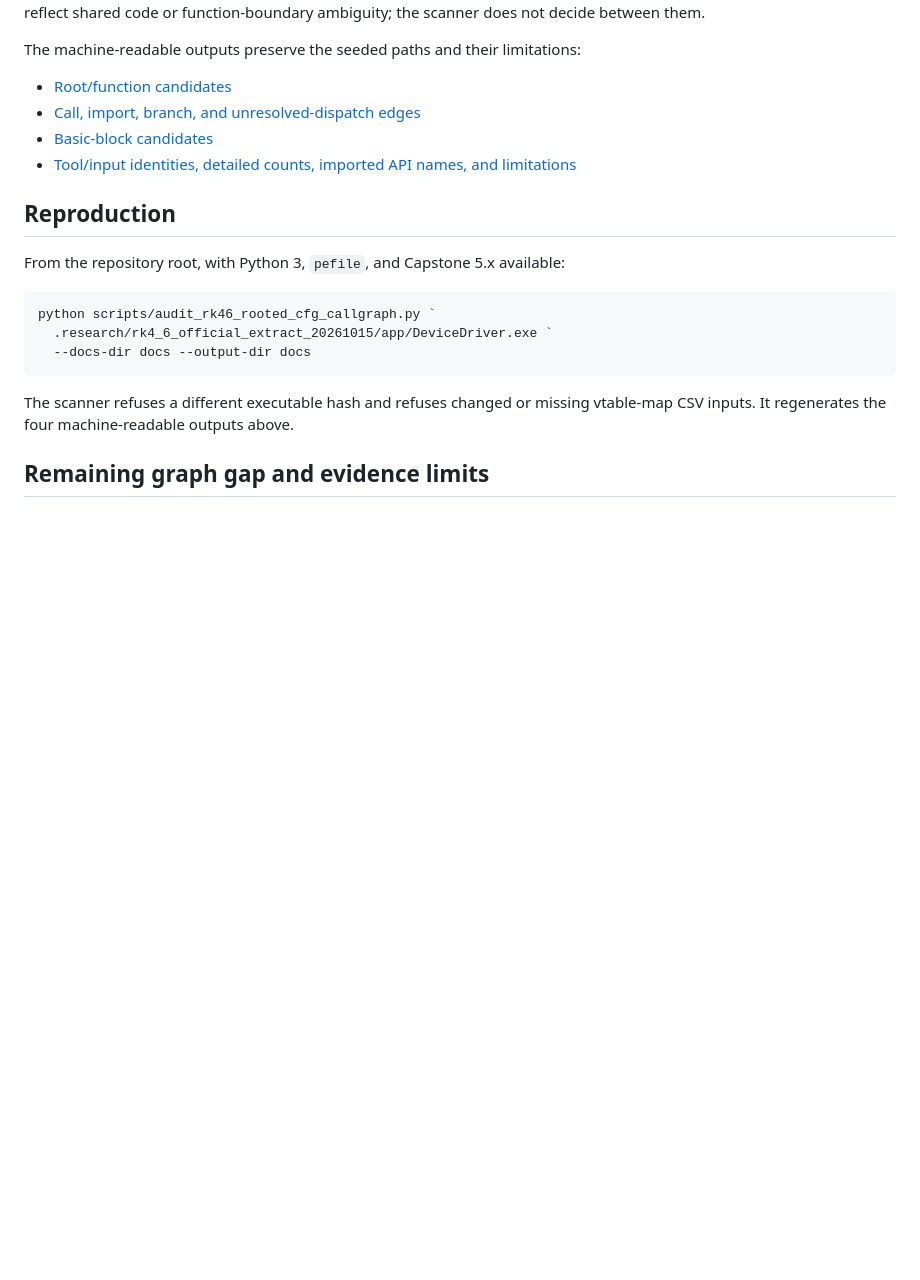
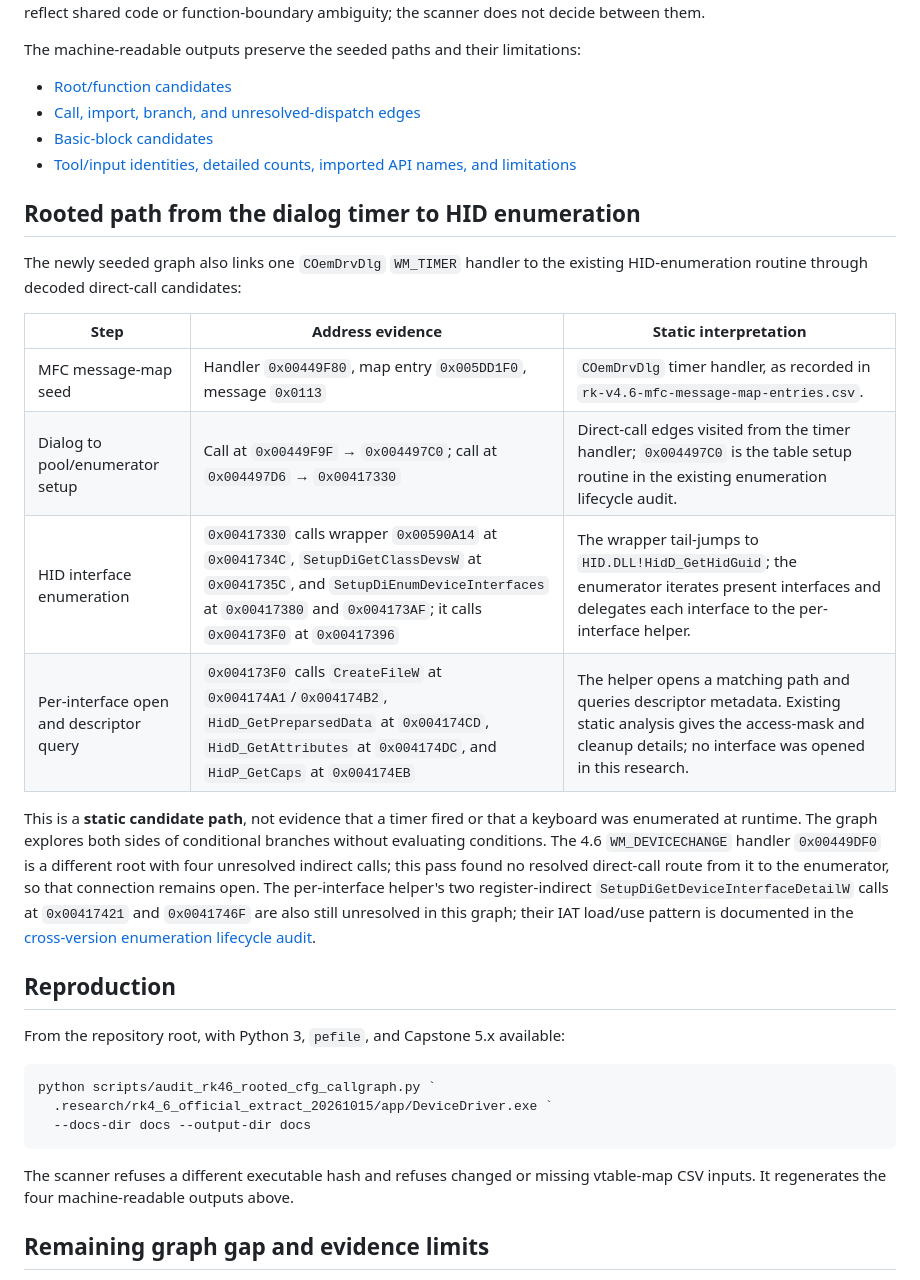
Before and after one commit to shubh-3011/rk-keyboard-software-research, a Markdown page: docs/rk-v4.6-rooted-cfg-callgraph-audit.md, the part around the change. Drawn GitHub-style; blank space fills up the shorter version.

Commit message:
Trace 4.6 timer path into HID enumeration

```diff
--- a/docs/rk-v4.6-rooted-cfg-callgraph-audit.md
+++ b/docs/rk-v4.6-rooted-cfg-callgraph-audit.md
@@ -79,6 +79,28 @@ The machine-readable outputs preserve the seeded paths and their limitations:
 - [Basic-block candidates](rk-v4.6-rooted-cfg-blocks.csv)
 - [Tool/input identities, detailed counts, imported API names, and limitations](rk-v4.6-rooted-cfg-summary.json)
 
+## Rooted path from the dialog timer to HID enumeration
+
+The newly seeded graph also links one `COemDrvDlg` `WM_TIMER` handler to the
+existing HID-enumeration routine through decoded direct-call candidates:
+
+| Step | Address evidence | Static interpretation |
+| --- | --- | --- |
+| MFC message-map seed | Handler `0x00449F80`, map entry `0x005DD1F0`, message `0x0113` | `COemDrvDlg` timer handler, as recorded in `rk-v4.6-mfc-message-map-entries.csv`. |
+| Dialog to pool/enumerator setup | Call at `0x00449F9F` → `0x004497C0`; call at `0x004497D6` → `0x00417330` | Direct-call edges visited from the timer handler; `0x004497C0` is the table setup routine in the existing enumeration lifecycle audit. |
+| HID interface enumeration | `0x00417330` calls wrapper `0x00590A14` at `0x0041734C`, `SetupDiGetClassDevsW` at `0x0041735C`, and `SetupDiEnumDeviceInterfaces` at `0x00417380` and `0x004173AF`; it calls `0x004173F0` at `0x00417396` | The wrapper tail-jumps to `HID.DLL!HidD_GetHidGuid`; the enumerator iterates present interfaces and delegates each interface to the per-interface helper. |
+| Per-interface open and descriptor query | `0x004173F0` calls `CreateFileW` at `0x004174A1`/`0x004174B2`, `HidD_GetPreparsedData` at `0x004174CD`, `HidD_GetAttributes` at `0x004174DC`, and `HidP_GetCaps` at `0x004174EB` | The helper opens a matching path and queries descriptor metadata. Existing static analysis gives the access-mask and cleanup details; no interface was opened in this research. |
+
+This is a **static candidate path**, not evidence that a timer fired or that a
+keyboard was enumerated at runtime. The graph explores both sides of
+conditional branches without evaluating conditions. The 4.6
+`WM_DEVICECHANGE` handler `0x00449DF0` is a different root with four unresolved
+indirect calls; this pass found no resolved direct-call route from it to the
+enumerator, so that connection remains open. The per-interface helper's two
+register-indirect `SetupDiGetDeviceInterfaceDetailW` calls at `0x00417421` and
+`0x0041746F` are also still unresolved in this graph; their IAT load/use pattern
+is documented in the [cross-version enumeration lifecycle audit](rk-device-enumeration-handle-lifecycle-cross-version.md).
+
 ## Reproduction
 
 From the repository root, with Python 3, `pefile`, and Capstone 5.x available:
```
